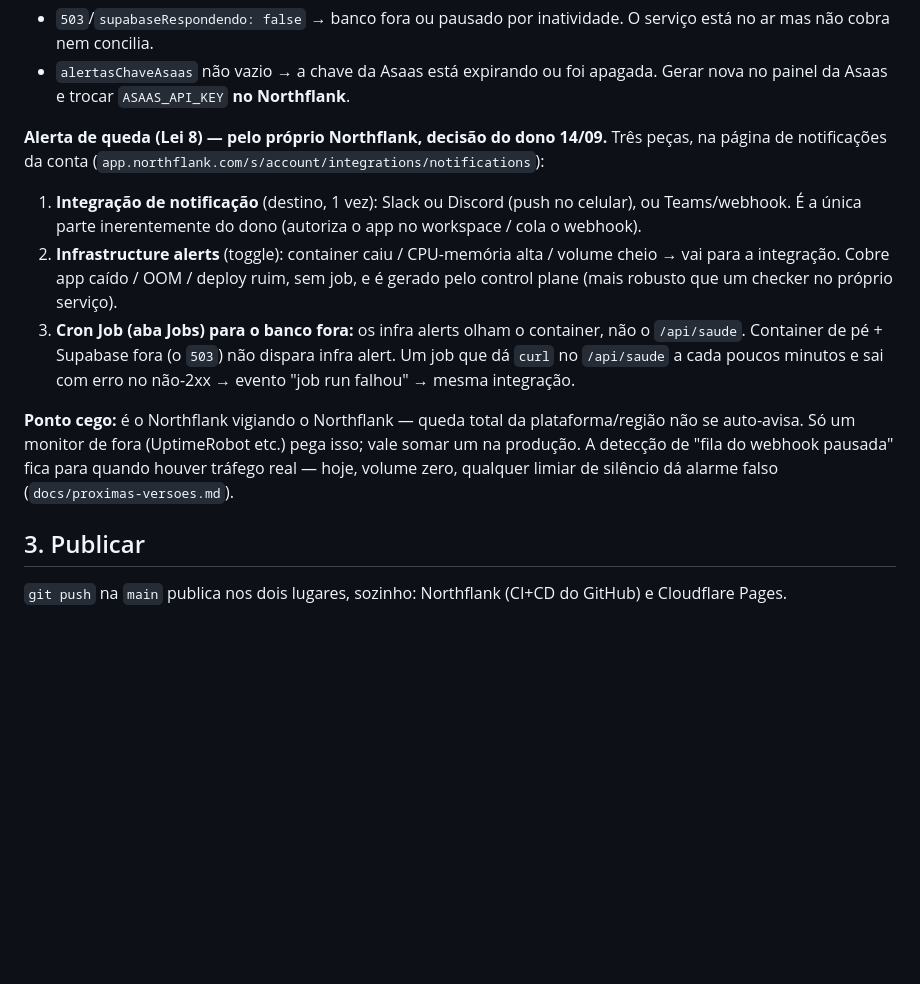
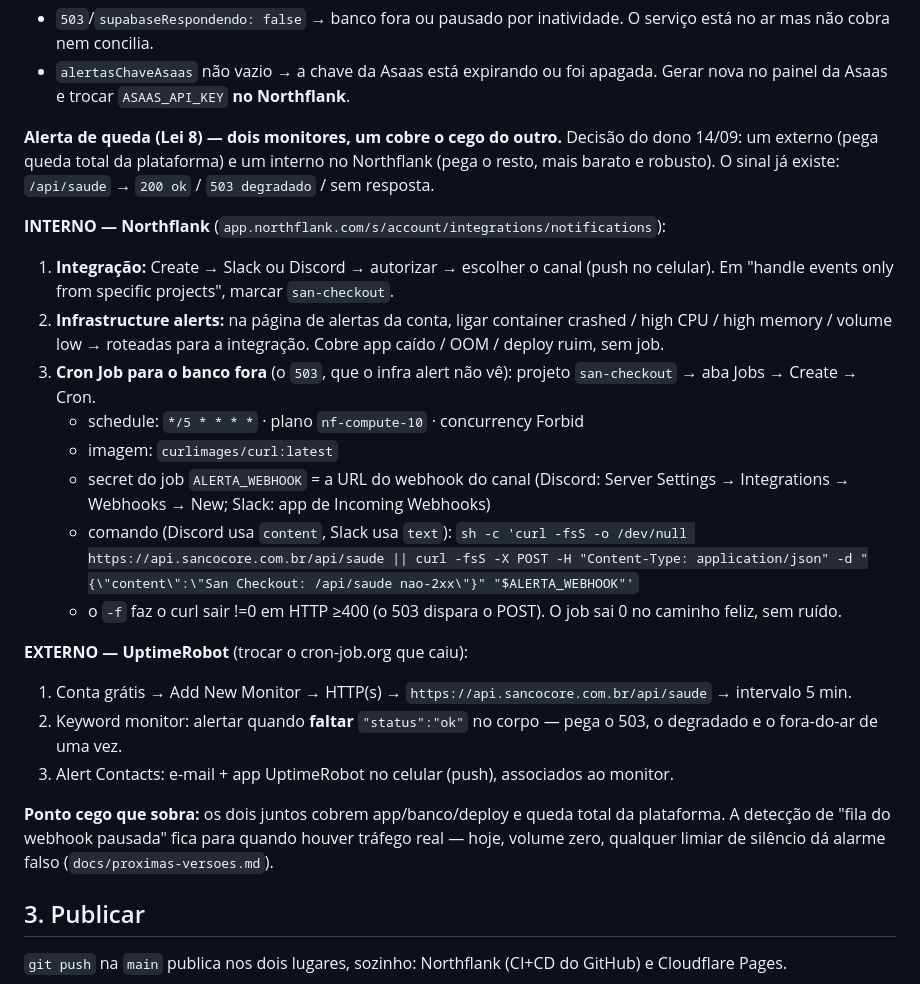
Before and after one commit to sancompany/san_checkout, a Markdown page: RUNBOOK.md, the part around the change. Rendered like a GitHub page; blank space fills up the shorter version.

Commit message:
RUNBOOK §2: passo a passo do alerta de queda (interno + externo) (#12)
Passo a passo concreto para o dono montar: interno (integração
Slack/Discord + infrastructure alerts + Cron Job que curla /api/saude e
posta no webhook no 503) e externo (UptimeRobot keyword em "status":"ok",
troca o cron-job.org que caiu). Um cobre o ponto cego do outro.


Claude-Session: https://claude.ai/code/session_01Wk9MQZgQVv8vVWcPEAsA1F

Co-authored-by: Claude <noreply@anthropic.com>

```diff
--- a/RUNBOOK.md
+++ b/RUNBOOK.md
@@ -39,29 +39,42 @@ Resposta boa: `200` com `{"status":"ok",…,"supabaseRespondendo":true,`
   apagada. Gerar nova no painel da Asaas e trocar `ASAAS_API_KEY` **no
   Northflank**.
 
-**Alerta de queda (Lei 8) — pelo próprio Northflank, decisão do dono 14/09.**
-Três peças, na página de notificações da conta
-(`app.northflank.com/s/account/integrations/notifications`):
+**Alerta de queda (Lei 8) — dois monitores, um cobre o cego do outro.**
+Decisão do dono 14/09: um externo (pega queda total da plataforma) e um
+interno no Northflank (pega o resto, mais barato e robusto). O sinal já
+existe: `/api/saude` → `200 ok` / `503 degradado` / sem resposta.
 
-1. **Integração de notificação** (destino, 1 vez): Slack ou Discord (push
-   no celular), ou Teams/webhook. É a única parte inerentemente do dono
-   (autoriza o app no workspace / cola o webhook).
-2. **Infrastructure alerts** (toggle): container caiu / CPU-memória alta /
-   volume cheio → vai para a integração. Cobre app caído / OOM / deploy
-   ruim, sem job, e é gerado pelo control plane (mais robusto que um
-   checker no próprio serviço).
-3. **Cron Job (aba Jobs) para o banco fora:** os infra alerts olham o
-   container, não o `/api/saude`. Container de pé + Supabase fora (o
-   `503`) não dispara infra alert. Um job que dá `curl` no `/api/saude` a
-   cada poucos minutos e sai com erro no não-2xx → evento "job run
-   falhou" → mesma integração.
+**INTERNO — Northflank** (`app.northflank.com/s/account/integrations/notifications`):
+1. **Integração:** Create → Slack ou Discord → autorizar → escolher o
+   canal (push no celular). Em "handle events only from specific
+   projects", marcar `san-checkout`.
+2. **Infrastructure alerts:** na página de alertas da conta, ligar
+   container crashed / high CPU / high memory / volume low → roteadas
+   para a integração. Cobre app caído / OOM / deploy ruim, sem job.
+3. **Cron Job para o banco fora** (o `503`, que o infra alert não vê):
+   projeto `san-checkout` → aba Jobs → Create → Cron.
+   - schedule: `*/5 * * * *` · plano `nf-compute-10` · concurrency Forbid
+   - imagem: `curlimages/curl:latest`
+   - secret do job `ALERTA_WEBHOOK` = a URL do webhook do canal (Discord:
+     Server Settings → Integrations → Webhooks → New; Slack: app de
+     Incoming Webhooks)
+   - comando (Discord usa `content`, Slack usa `text`):
+     `sh -c 'curl -fsS -o /dev/null https://api.sancocore.com.br/api/saude || curl -fsS -X POST -H "Content-Type: application/json" -d "{\"content\":\"San Checkout: /api/saude nao-2xx\"}" "$ALERTA_WEBHOOK"'`
+   - o `-f` faz o curl sair !=0 em HTTP ≥400 (o 503 dispara o POST). O job
+     sai 0 no caminho feliz, sem ruído.
 
-**Ponto cego:** é o Northflank vigiando o Northflank — queda total da
-plataforma/região não se auto-avisa. Só um monitor de fora (UptimeRobot
-etc.) pega isso; vale somar um na produção. A detecção de "fila do
-webhook pausada" fica para quando houver tráfego real — hoje, volume
-zero, qualquer limiar de silêncio dá alarme falso
-(`docs/proximas-versoes.md`).
+**EXTERNO — UptimeRobot** (trocar o cron-job.org que caiu):
+1. Conta grátis → Add New Monitor → HTTP(s) →
+   `https://api.sancocore.com.br/api/saude` → intervalo 5 min.
+2. Keyword monitor: alertar quando **faltar** `"status":"ok"` no corpo —
+   pega o 503, o degradado e o fora-do-ar de uma vez.
+3. Alert Contacts: e-mail + app UptimeRobot no celular (push), associados
+   ao monitor.
+
+**Ponto cego que sobra:** os dois juntos cobrem app/banco/deploy e queda
+total da plataforma. A detecção de "fila do webhook pausada" fica para
+quando houver tráfego real — hoje, volume zero, qualquer limiar de
+silêncio dá alarme falso (`docs/proximas-versoes.md`).
 
 ## 3. Publicar
 
```
